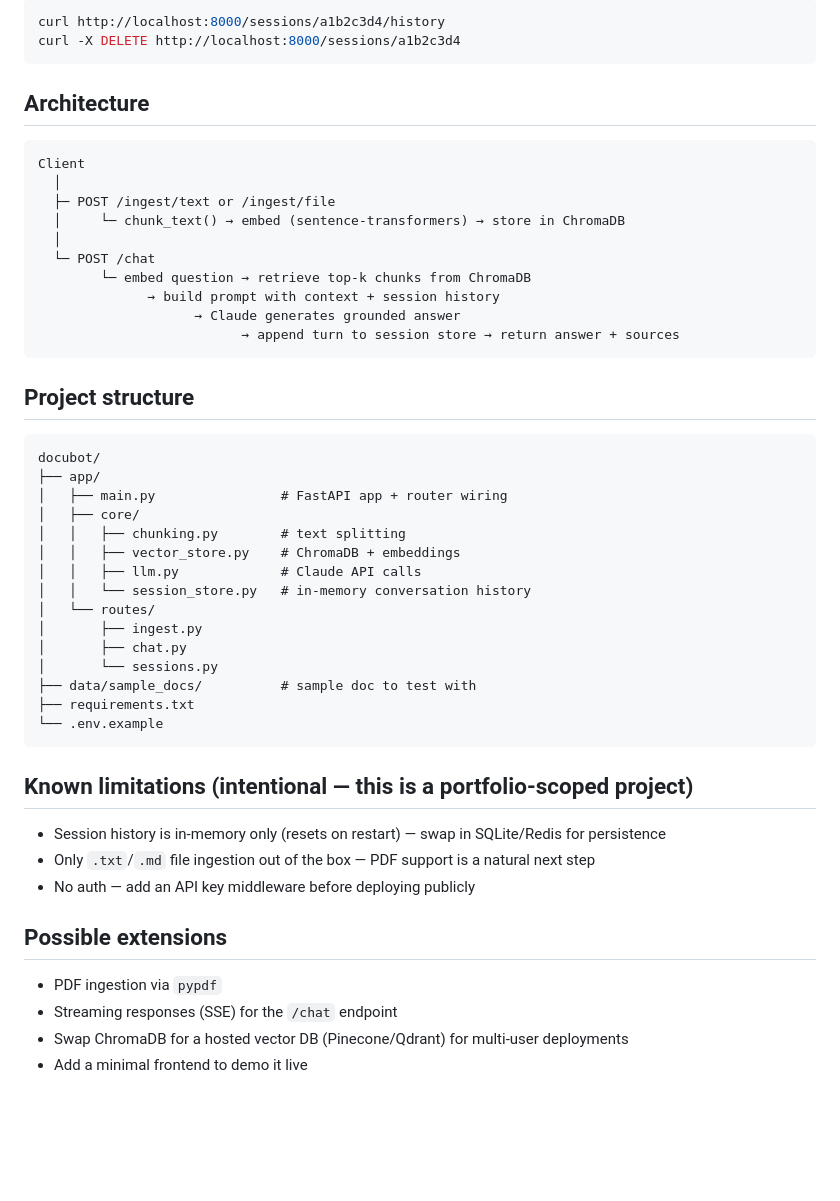
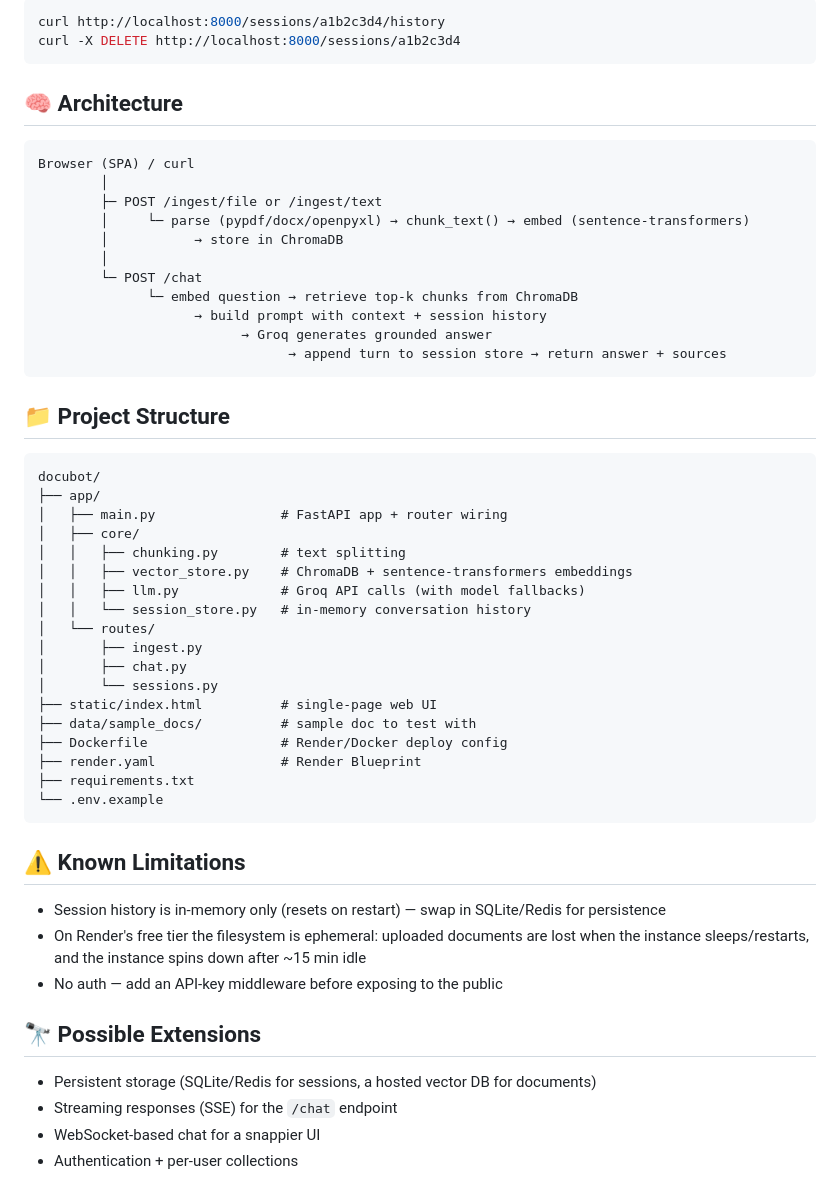
Before and after one commit to Dakshinya-mohanRaj/DocuBot, a Markdown page: README.md, the part around one of its changes. Rendered like a GitHub page; blank space fills up the shorter version.

````diff
--- a/README.md
+++ b/README.md
@@ -89,22 +94,23 @@ curl http://localhost:8000/sessions/a1b2c3d4/history
 curl -X DELETE http://localhost:8000/sessions/a1b2c3d4
 ```
 
-## Architecture
+## 🧠 Architecture
 
 ```
-Client
-  │
-  ├─ POST /ingest/text or /ingest/file
-  │     └─ chunk_text() → embed (sentence-transformers) → store in ChromaDB
-  │
-  └─ POST /chat
-        └─ embed question → retrieve top-k chunks from ChromaDB
-              → build prompt with context + session history
-                    → Claude generates grounded answer
-                          → append turn to session store → return answer + sources
+Browser (SPA) / curl
+        │
+        ├─ POST /ingest/file or /ingest/text
+        │     └─ parse (pypdf/docx/openpyxl) → chunk_text() → embed (sentence-transformers)
+        │           → store in ChromaDB
+        │
+        └─ POST /chat
+              └─ embed question → retrieve top-k chunks from ChromaDB
+                    → build prompt with context + session history
+                          → Groq generates grounded answer
+                                → append turn to session store → return answer + sources
 ```
 
-## Project structure
+## 📁 Project Structure
 
 ```
 docubot/
@@ -112,27 +118,30 @@ docubot/
 │   ├── main.py                # FastAPI app + router wiring
 │   ├── core/
 │   │   ├── chunking.py        # text splitting
-│   │   ├── vector_store.py    # ChromaDB + embeddings
-│   │   ├── llm.py             # Claude API calls
+│   │   ├── vector_store.py    # ChromaDB + sentence-transformers embeddings
+│   │   ├── llm.py             # Groq API calls (with model fallbacks)
 │   │   └── session_store.py   # in-memory conversation history
 │   └── routes/
 │       ├── ingest.py
 │       ├── chat.py
 │       └── sessions.py
+├── static/index.html          # single-page web UI
 ├── data/sample_docs/          # sample doc to test with
+├── Dockerfile                 # Render/Docker deploy config
+├── render.yaml                # Render Blueprint
 ├── requirements.txt
 └── .env.example
 ```
 
-## Known limitations (intentional — this is a portfolio-scoped project)
+## ⚠️ Known Limitations
 
 - Session history is in-memory only (resets on restart) — swap in SQLite/Redis for persistence
-- Only `.txt`/`.md` file ingestion out of the box — PDF support is a natural next step
-- No auth — add an API key middleware before deploying publicly
+- On Render's free tier the filesystem is ephemeral: uploaded documents are lost when the instance sleeps/restarts, and the instance spins down after ~15 min idle
+- No auth — add an API-key middleware before exposing to the public
 
-## Possible extensions
+## 🔭 Possible Extensions
 
-- PDF ingestion via `pypdf`
+- Persistent storage (SQLite/Redis for sessions, a hosted vector DB for documents)
 - Streaming responses (SSE) for the `/chat` endpoint
-- Swap ChromaDB for a hosted vector DB (Pinecone/Qdrant) for multi-user deployments
-- Add a minimal frontend to demo it live
+- WebSocket-based chat for a snappier UI
+- Authentication + per-user collections
````
Also changed, not shown: other parts of README.md (+33 -28 lines).
